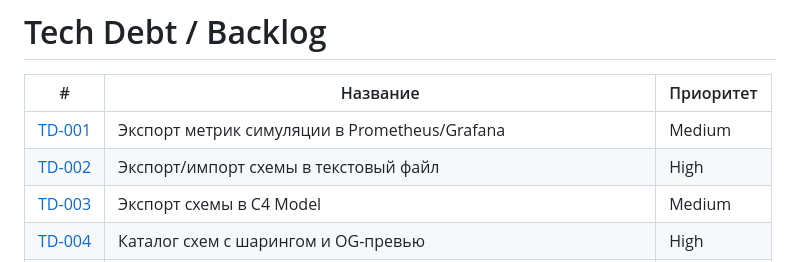
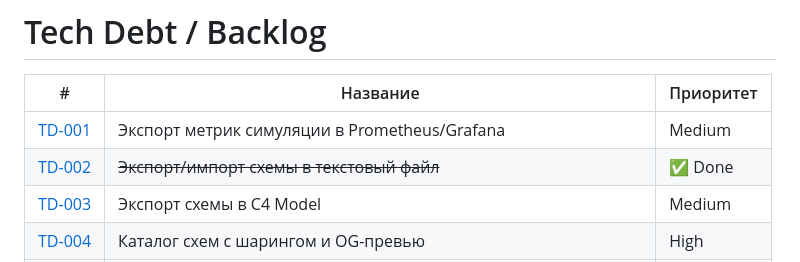
Before and after one commit to khorost/system-design-sandbox, a Markdown page: docs/tech-debt.md, the part around one of its changes. Rendered like a GitHub page.

Commit message:
Mark TD-002 as done in tech debt registry
JSON export/import and DSL export/import are both implemented.

Co-Authored-By: Claude Opus 4.6 <noreply@anthropic.com>

```diff
--- a/docs/tech-debt.md
+++ b/docs/tech-debt.md
@@ -3,7 +3,7 @@
 | # | Название | Приоритет |
 |---|----------|-----------|
 | [TD-001](#td-001-экспорт-метрик-симуляции-в-prometheusgrafana) | Экспорт метрик симуляции в Prometheus/Grafana | Medium |
-| [TD-002](#td-002-экспортимпорт-схемы-в-текстовый-файл) | Экспорт/импорт схемы в текстовый файл | High |
+| [TD-002](#td-002-экспортимпорт-схемы-в-текстовый-файл) | ~~Экспорт/импорт схемы в текстовый файл~~ | ✅ Done |
 | [TD-003](#td-003-экспорт-схемы-в-c4-model-context-container-component) | Экспорт схемы в C4 Model | Medium |
 | [TD-004](#td-004-каталог-схем-с-шарингом-и-og-превью) | Каталог схем с шарингом и OG-превью | High |
 | [TD-005](#td-005-совместное-редактирование-схемы-real-time-collaboration) | Совместное редактирование (Real-time Collaboration) | Medium |
```
Also changed, not shown: other parts of docs/tech-debt.md (+7 -7 lines).
